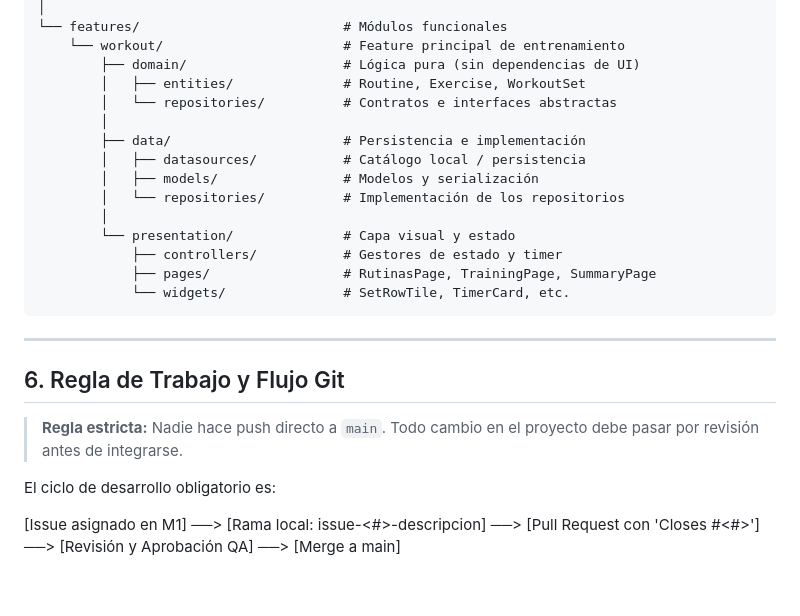
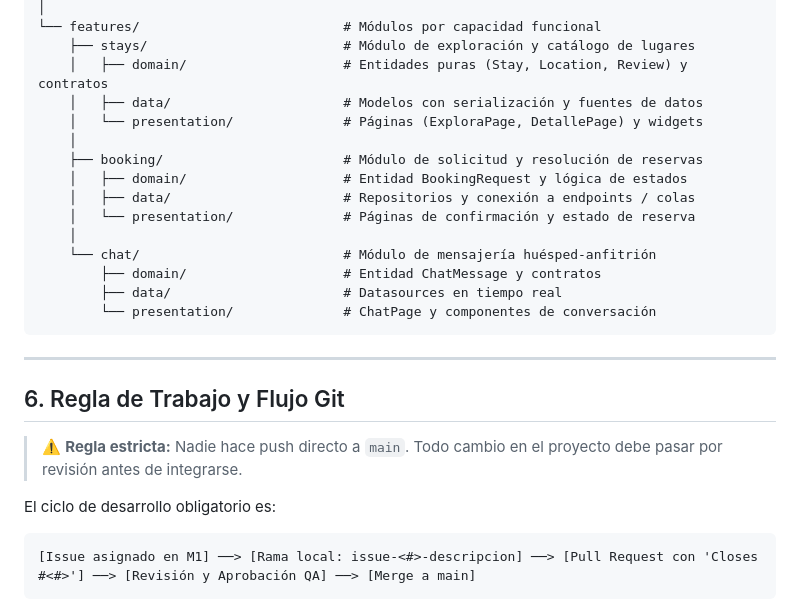
Before and after one commit to PJ-Lopez/pdm2026e-equipo-04-XelaStay, a Markdown page: README.md, the part around one of its changes. Rendered like a GitHub page.

````diff
--- a/README.md
+++ b/README.md
@@ -62,27 +63,29 @@ lib/
 │
-└── features/                          # Módulos funcionales
-    └── workout/                       # Feature principal de entrenamiento
-        ├── domain/                    # Lógica pura (sin dependencias de UI)
-        │   ├── entities/              # Routine, Exercise, WorkoutSet
-        │   └── repositories/          # Contratos e interfaces abstractas
-        │
-        ├── data/                      # Persistencia e implementación
-        │   ├── datasources/           # Catálogo local / persistencia
-        │   ├── models/                # Modelos y serialización
-        │   └── repositories/          # Implementación de los repositorios
-        │
-        └── presentation/              # Capa visual y estado
-            ├── controllers/           # Gestores de estado y timer
-            ├── pages/                 # RutinasPage, TrainingPage, SummaryPage
-            └── widgets/               # SetRowTile, TimerCard, etc.
+└── features/                          # Módulos por capacidad funcional
+    ├── stays/                         # Módulo de exploración y catálogo de lugares
+    │   ├── domain/                    # Entidades puras (Stay, Location, Review) y contratos
+    │   ├── data/                      # Modelos con serialización y fuentes de datos
+    │   └── presentation/              # Páginas (ExploraPage, DetallePage) y widgets
+    │
+    ├── booking/                       # Módulo de solicitud y resolución de reservas
+    │   ├── domain/                    # Entidad BookingRequest y lógica de estados
+    │   ├── data/                      # Repositorios y conexión a endpoints / colas
+    │   └── presentation/              # Páginas de confirmación y estado de reserva
+    │
+    └── chat/                          # Módulo de mensajería huésped-anfitrión
+        ├── domain/                    # Entidad ChatMessage y contratos
+        ├── data/                      # Datasources en tiempo real
+        └── presentation/              # ChatPage y componentes de conversación
 ```
 
 ---
 
 ## 6. Regla de Trabajo y Flujo Git
 
->  **Regla estricta:** Nadie hace push directo a `main`. Todo cambio en el proyecto debe pasar por revisión antes de integrarse.
+> ⚠️ **Regla estricta:** Nadie hace push directo a `main`. Todo cambio en el proyecto debe pasar por revisión antes de integrarse.
 
 El ciclo de desarrollo obligatorio es:
 
+```text
 [Issue asignado en M1] ──> [Rama local: issue-<#>-descripcion] ──> [Pull Request con 'Closes #<#>'] ──> [Revisión y Aprobación QA] ──> [Merge a main]
+```
````
Also changed, not shown: other parts of README.md (+22 -21 lines).
